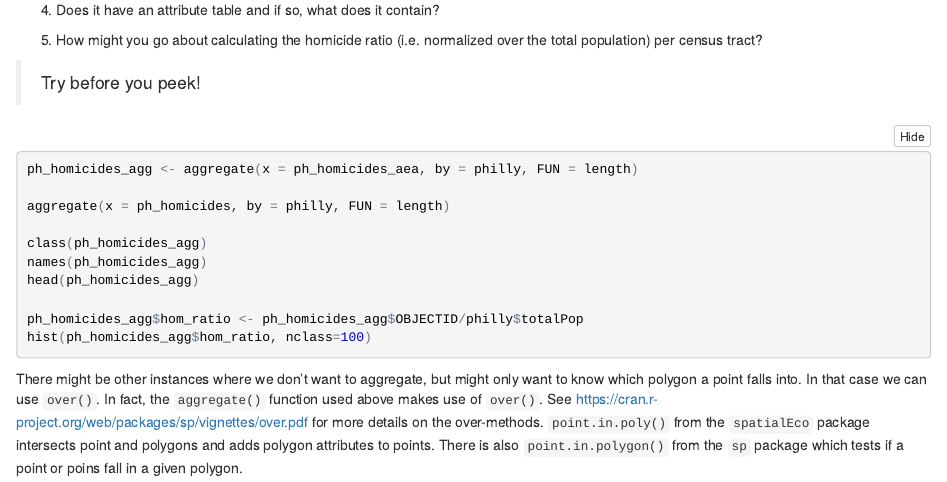
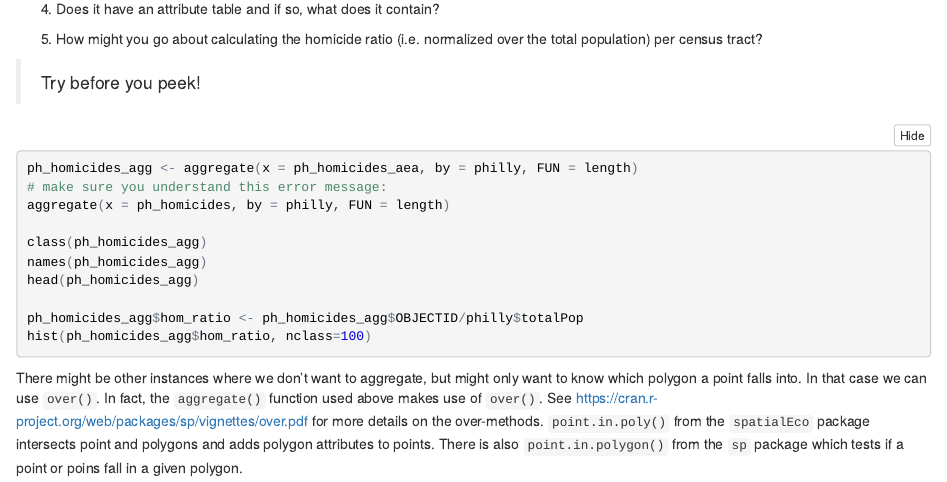
Before and after one commit to cengel/rspatial, an R Markdown document (3_spDataOps.Rmd): the page in a window 1100 px wide, from 5300 px down before the commit and from 5340 px down after it, so that both start at the same text. The pictures show the output file 3_spDataOps.nb.html that the author committed with the source, opened offline; folded parts are opened.

Commit message:
adds comment about error message

````diff
--- a/3_spDataOps.Rmd
+++ b/3_spDataOps.Rmd
@@ -208,7 +208,7 @@ In R we will use the `aggregate()` function from the `sp` package[^3]. Here are
 
 ```{r eval=FALSE}
 ph_homicides_agg <- aggregate(x = ph_homicides_aea, by = philly, FUN = length)
-
+# make sure you understand this error message:
 aggregate(x = ph_homicides, by = philly, FUN = length)
 
 class(ph_homicides_agg)
````
Also changed, not shown: 3_spDataOps.nb.html.
